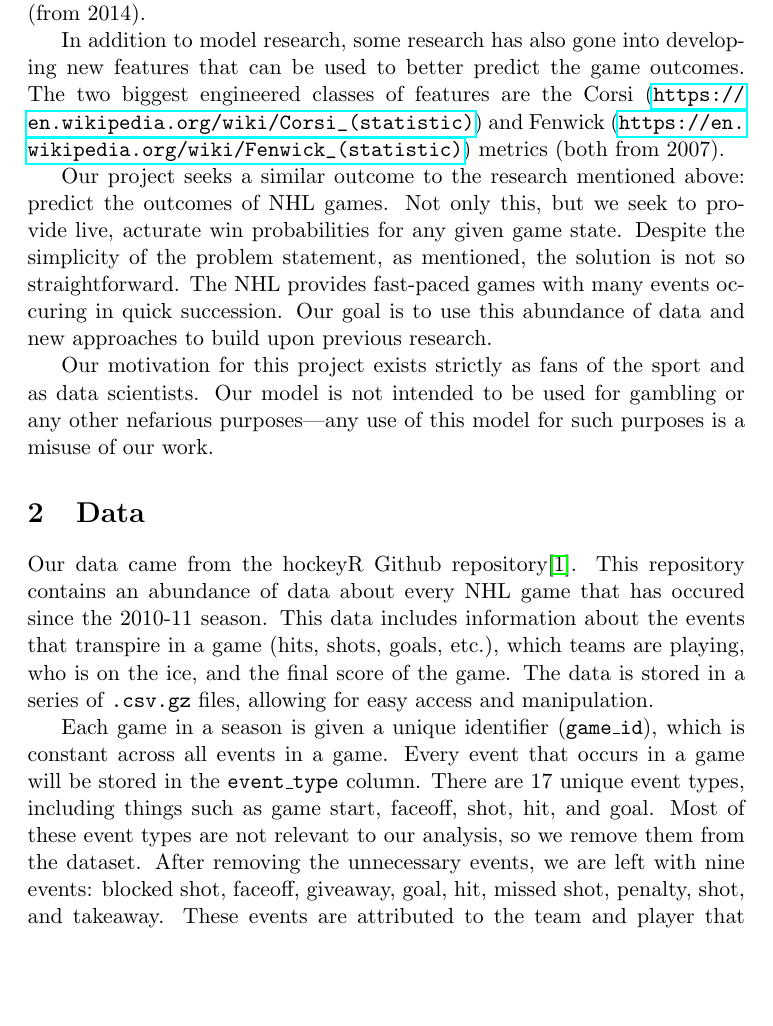
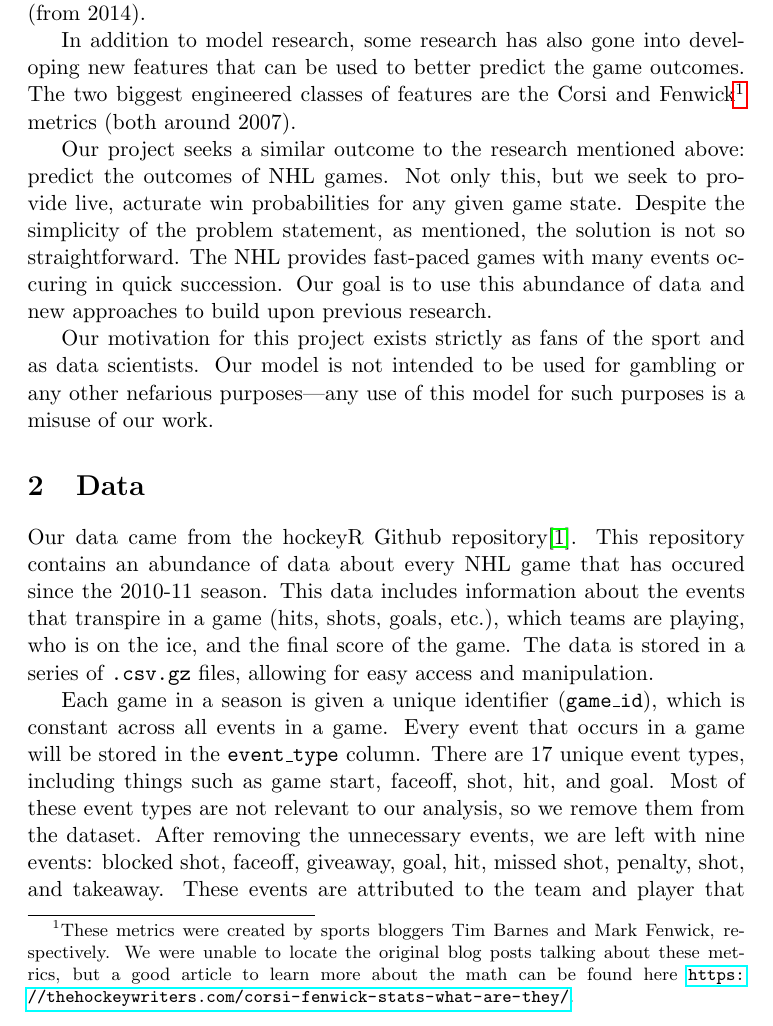
Before and after one commit to jeffxhansen/NHL_Win_Predictor, a LaTeX paper (Latex/draft.tex): part of page 2 of 5, cut so that both start at the same text, the shorter picture padded with empty space. Compiled offline with pdfLaTeX.

Commit message:
Added footnote to draft for corsi, fenwick.

```diff
--- a/Latex/draft.tex
+++ b/Latex/draft.tex
@@ -31,8 +31,10 @@ has relied on methods such as decision trees and artificial neural networks~\cit
 and Monte Carlo simulations~\cite{Weissbock2014ForecastingSI} (from 2014).
 
 In addition to model research, some research has also gone into developing new features that can be used to better predict the game outcomes.
-The two biggest engineered classes of features are the Corsi (\url{https://en.wikipedia.org/wiki/Corsi_(statistic)})
- and Fenwick (\url{https://en.wikipedia.org/wiki/Fenwick_(statistic)}) metrics (both from 2007).
+The two biggest engineered classes of features are the Corsi
+ and Fenwick\footnote{These metrics were created by sports bloggers Tim Barnes and Mark Fenwick, respectively.
+ We were unable to locate the original blog posts talking about these metrics, but a good article to learn more about the math can be
+ found here \url{https://thehockeywriters.com/corsi-fenwick-stats-what-are-they/}.} metrics (both around 2007).
 
 Our project seeks a similar outcome to the research mentioned above: predict the outcomes of NHL games. Not only this,
 but we seek to provide live, acturate win probabilities for any given game state. Despite the simplicity of the problem statement,
```
Also changed, not shown: Latex/draft.pdf, 5 other files.
